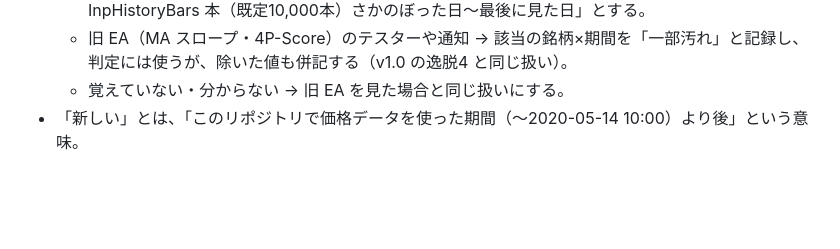
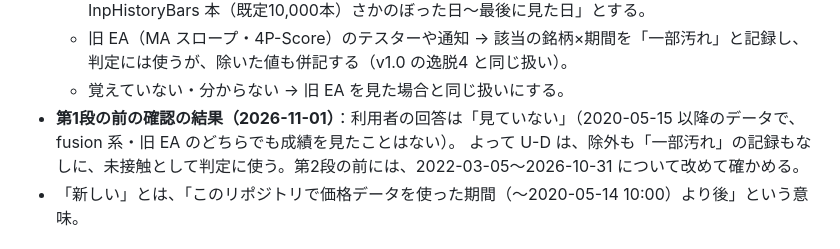
Before and after one commit to xyoumo-kgc/claude-practice, a Markdown page: fusion/PREREGISTRATION_v1_1.md, the part around the change. Drawn GitHub-style; blank space fills up the shorter version.

Commit message:
v1.1 の事前登録に、第1段の前の利用者の回答を記録（未凍結）
- 2020-05-15 以降のデータで、fusion 系・旧 EA のどちらでも成績を見たことはない（回答「見ていない」）。
- よって U-D は、除外も「一部汚れ」の記録もなしに、未接触として判定に使う。
- 第2段の前に、2022-03-05〜2026-10-31 について改めて確かめる。

Co-Authored-By: Claude Opus 5.5 <noreply@anthropic.com>
Claude-Session: https://claude.ai/code/session_01FxXKazbiPWYGJeSBpKi2V9

```diff
--- a/fusion/PREREGISTRATION_v1_1.md
+++ b/fusion/PREREGISTRATION_v1_1.md
@@ -49,6 +49,8 @@ v1.0 の最終検証は不合格でした（[RESULTS.md](RESULTS.md)）。v1.0
     EA のパネルを見た場合の期間は「EA を付けた時点から InpHistoryBars 本（既定10,000本）さかのぼった日〜最後に見た日」とする。
   - 旧 EA（MA スロープ・4P-Score）のテスターや通知 → 該当の銘柄×期間を「一部汚れ」と記録し、判定には使うが、除いた値も併記する（v1.0 の逸脱4 と同じ扱い）。
   - 覚えていない・分からない → 旧 EA を見た場合と同じ扱いにする。
+- **第1段の前の確認の結果（2026-11-01）**：利用者の回答は「見ていない」（2020-05-15 以降のデータで、fusion 系・旧 EA のどちらでも成績を見たことはない）。
+  よって U-D は、除外も「一部汚れ」の記録もなしに、未接触として判定に使う。第2段の前には、2022-03-05〜2026-10-31 について改めて確かめる。
 - 「新しい」とは、「このリポジトリで価格データを使った期間（〜2020-05-14 10:00）より後」という意味。
 
 ## 3. データ
```
